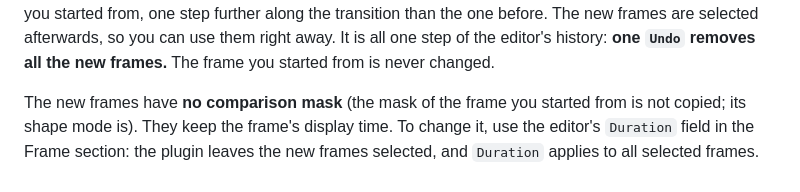
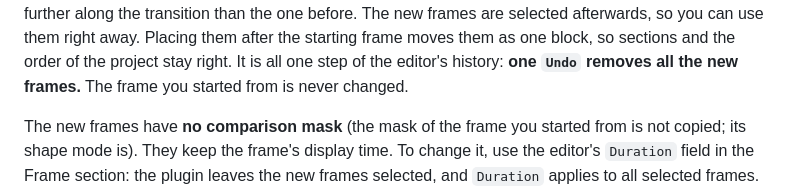
Before and after one commit to Kraken74/PPUC-CDMD-TransitionBuilder, a Markdown page: README.md, the part around one of its changes. Drawn GitHub-style.

```diff
--- a/README.md
+++ b/README.md
@@ -48,5 +52,6 @@ The plugin adds that many new frames **at the end of the project**. Each new fra
 the frame you started from, one step further along the transition than the one before. The new
-frames are selected afterwards, so you can use them right away. It is all one step of the
+frames are selected afterwards, so you can use them right away. Placing them after the
+starting frame moves them as one block, so sections and the order of the project stay right. It is all one step of the
 editor's history: **one `Undo` removes all the new frames.** The frame you started from is never
 changed.
 
```
Also changed, not shown: other parts of README.md (+14 -10 lines), docs/transitions.png, 4 other files.
